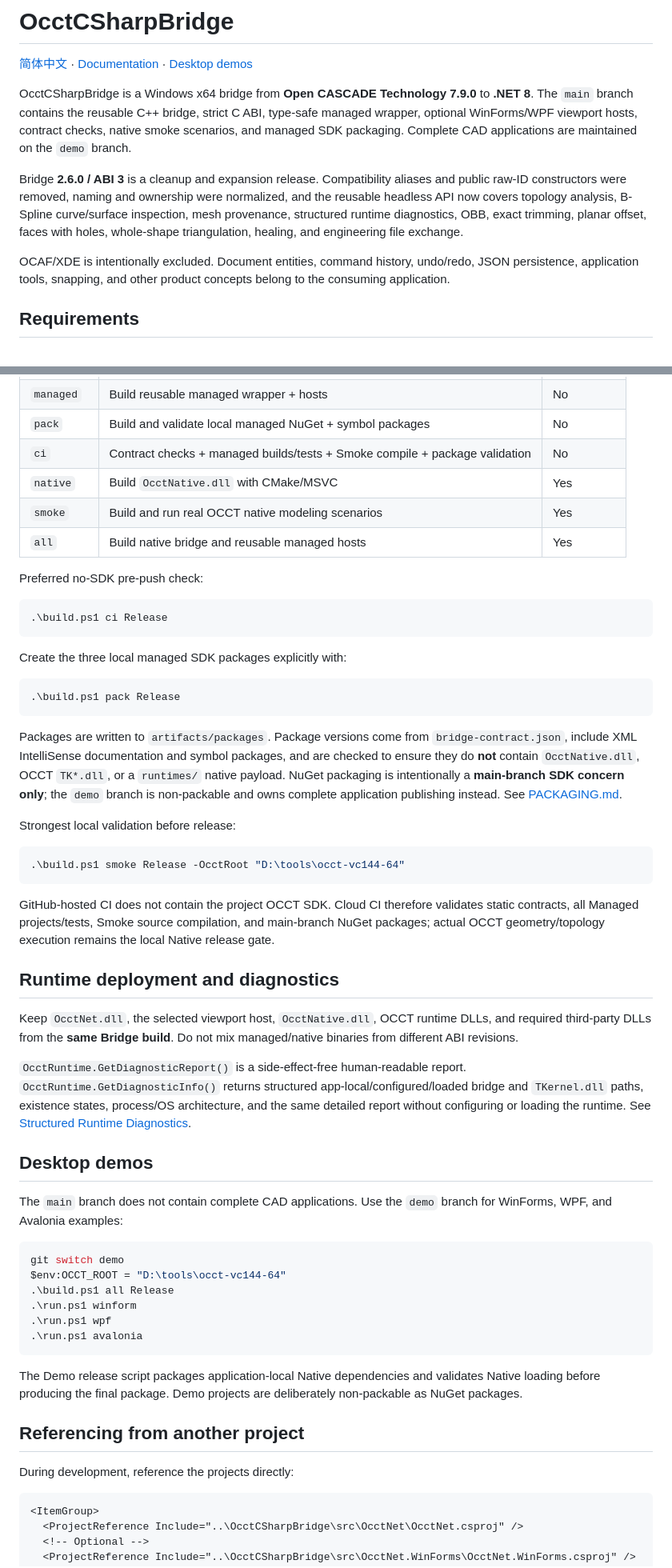
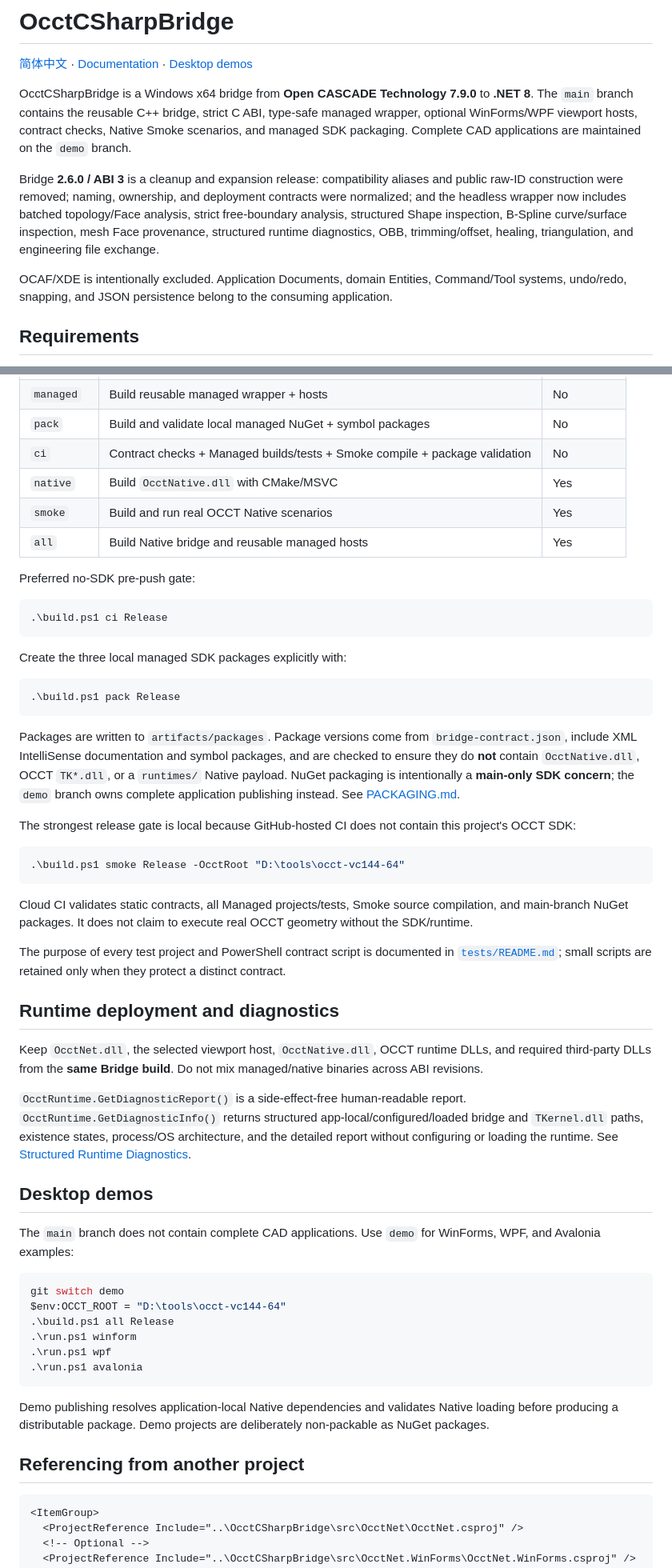
Before and after one commit to zly258/OcctCSharpBridge, a Markdown page: README.md, 2 parts joined by grey strips. Shown at 80% size. GitHub-like rendering.

````diff
--- a/README.md
+++ b/README.md
@@ -2,11 +2,11 @@
 
 [简体中文](README.zh-CN.md) · [Documentation](docs/INDEX.md) · [Desktop demos](https://github.com/zly258/OcctCSharpBridge/tree/demo)
 
-OcctCSharpBridge is a Windows x64 bridge from **Open CASCADE Technology 7.9.0** to **.NET 8**. The `main` branch contains the reusable C++ bridge, strict C ABI, type-safe managed wrapper, optional WinForms/WPF viewport hosts, contract checks, native smoke scenarios, and managed SDK packaging. Complete CAD applications are maintained on the `demo` branch.
+OcctCSharpBridge is a Windows x64 bridge from **Open CASCADE Technology 7.9.0** to **.NET 8**. The `main` branch contains the reusable C++ bridge, strict C ABI, type-safe managed wrapper, optional WinForms/WPF viewport hosts, contract checks, Native Smoke scenarios, and managed SDK packaging. Complete CAD applications are maintained on the `demo` branch.
 
-Bridge **2.6.0 / ABI 3** is a cleanup and expansion release. Compatibility aliases and public raw-ID constructors were removed, naming and ownership were normalized, and the reusable headless API now covers topology analysis, B-Spline curve/surface inspection, mesh provenance, structured runtime diagnostics, OBB, exact trimming, planar offset, faces with holes, whole-shape triangulation, healing, and engineering file exchange.
+Bridge **2.6.0 / ABI 3** is a cleanup and expansion release: compatibility aliases and public raw-ID construction were removed; naming, ownership, and deployment contracts were normalized; and the headless wrapper now includes batched topology/Face analysis, strict free-boundary analysis, structured Shape inspection, B-Spline curve/surface inspection, mesh Face provenance, structured runtime diagnostics, OBB, trimming/offset, healing, triangulation, and engineering file exchange.
 
-OCAF/XDE is intentionally excluded. Document entities, command history, undo/redo, JSON persistence, application tools, snapping, and other product concepts belong to the consuming application.
+OCAF/XDE is intentionally excluded. Application Documents, domain Entities, Command/Tool systems, undo/redo, snapping, and JSON persistence belong to the consuming application.
 
 ## Requirements
 
@@ -131,12 +136,12 @@ General syntax:
 | `validate` | API/version/organization/PInvoke/host/package contracts | No |
 | `managed` | Build reusable managed wrapper + hosts | No |
 | `pack` | Build and validate local managed NuGet + symbol packages | No |
-| `ci` | Contract checks + managed builds/tests + Smoke compile + package validation | No |
+| `ci` | Contract checks + Managed builds/tests + Smoke compile + package validation | No |
 | `native` | Build `OcctNative.dll` with CMake/MSVC | Yes |
-| `smoke` | Build and run real OCCT native modeling scenarios | Yes |
-| `all` | Build native bridge and reusable managed hosts | Yes |
+| `smoke` | Build and run real OCCT Native scenarios | Yes |
+| `all` | Build Native bridge and reusable managed hosts | Yes |
 
-Preferred no-SDK pre-push check:
+Preferred no-SDK pre-push gate:
 
 ```powershell
 .\build.ps1 ci Release
@@ -148,25 +153,27 @@ Create the three local managed SDK packages explicitly with:
 .\build.ps1 pack Release
 ```
 
-Packages are written to `artifacts/packages`. Package versions come from `bridge-contract.json`, include XML IntelliSense documentation and symbol packages, and are checked to ensure they do **not** contain `OcctNative.dll`, OCCT `TK*.dll`, or a `runtimes/` native payload. NuGet packaging is intentionally a **main-branch SDK concern only**; the `demo` branch is non-packable and owns complete application publishing instead. See [PACKAGING.md](docs/PACKAGING.md).
+Packages are written to `artifacts/packages`. Package versions come from `bridge-contract.json`, include XML IntelliSense documentation and symbol packages, and are checked to ensure they do **not** contain `OcctNative.dll`, OCCT `TK*.dll`, or a `runtimes/` Native payload. NuGet packaging is intentionally a **main-only SDK concern**; the `demo` branch owns complete application publishing instead. See [PACKAGING.md](docs/PACKAGING.md).
 
-Strongest local validation before release:
+The strongest release gate is local because GitHub-hosted CI does not contain this project's OCCT SDK:
 
 ```powershell
 .\build.ps1 smoke Release -OcctRoot "D:\tools\occt-vc144-64"
 ```
 
-GitHub-hosted CI does not contain the project OCCT SDK. Cloud CI therefore validates static contracts, all Managed projects/tests, Smoke source compilation, and main-branch NuGet packages; actual OCCT geometry/topology execution remains the local Native release gate.
+Cloud CI validates static contracts, all Managed projects/tests, Smoke source compilation, and main-branch NuGet packages. It does not claim to execute real OCCT geometry without the SDK/runtime.
+
+The purpose of every test project and PowerShell contract script is documented in [`tests/README.md`](tests/README.md); small scripts are retained only when they protect a distinct contract.
 
 ## Runtime deployment and diagnostics
 
-Keep `OcctNet.dll`, the selected viewport host, `OcctNative.dll`, OCCT runtime DLLs, and required third-party DLLs from the **same Bridge build**. Do not mix managed/native binaries from different ABI revisions.
+Keep `OcctNet.dll`, the selected viewport host, `OcctNative.dll`, OCCT runtime DLLs, and required third-party DLLs from the **same Bridge build**. Do not mix managed/native binaries across ABI revisions.
 
-`OcctRuntime.GetDiagnosticReport()` is a side-effect-free human-readable report. `OcctRuntime.GetDiagnosticInfo()` returns structured app-local/configured/loaded bridge and `TKernel.dll` paths, existence states, process/OS architecture, and the same detailed report without configuring or loading the runtime. See [Structured Runtime Diagnostics](docs/RUNTIME_DIAGNOSTICS.md).
+`OcctRuntime.GetDiagnosticReport()` is a side-effect-free human-readable report. `OcctRuntime.GetDiagnosticInfo()` returns structured app-local/configured/loaded bridge and `TKernel.dll` paths, existence states, process/OS architecture, and the detailed report without configuring or loading the runtime. See [Structured Runtime Diagnostics](docs/RUNTIME_DIAGNOSTICS.md).
 
 ## Desktop demos
 
-The `main` branch does not contain complete CAD applications. Use the `demo` branch for WinForms, WPF, and Avalonia examples:
+The `main` branch does not contain complete CAD applications. Use `demo` for WinForms, WPF, and Avalonia examples:
 
 ```powershell
 git switch demo
@@ -177,11 +184,9 @@ $env:OCCT_ROOT = "D:\tools\occt-vc144-64"
 .\run.ps1 avalonia
 ```
 
-The Demo release script packages application-local Native dependencies and validates Native loading before producing the final package. Demo projects are deliberately non-packable as NuGet packages.
+Demo publishing resolves application-local Native dependencies and validates Native loading before producing a distributable package. Demo projects are deliberately non-packable as NuGet packages.
 
 ## Referencing from another project
-
-During development, reference the projects directly:
 
 ```xml
 <ItemGroup>
````
Also changed, not shown: other parts of README.md (+30 -25 lines).
